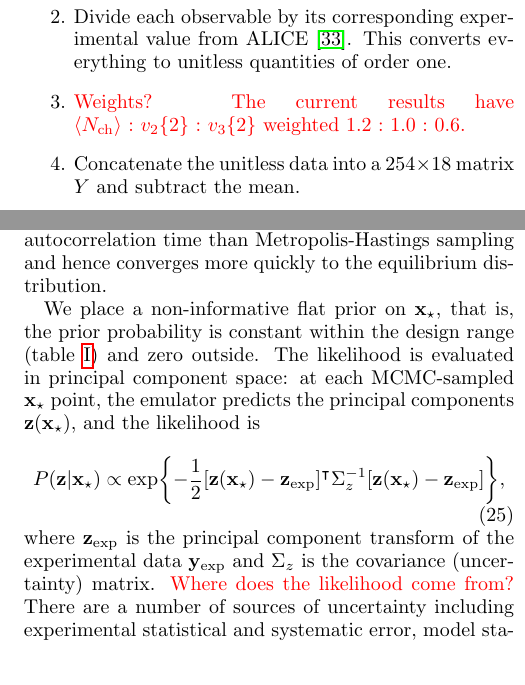
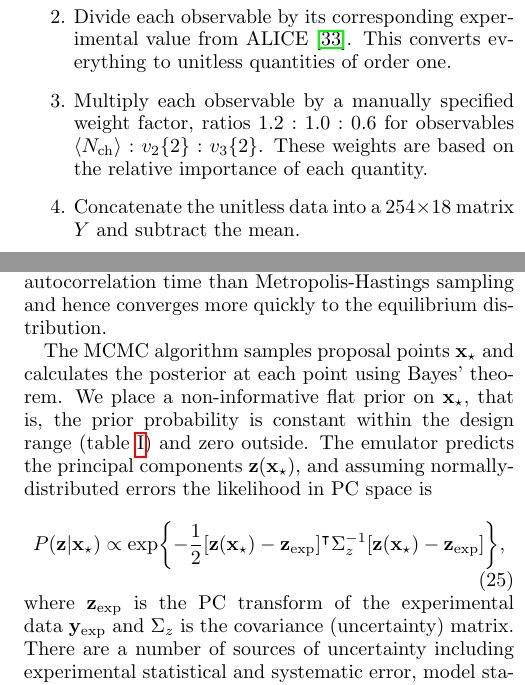
Before and after one commit to jbernhard/mtd-paper, a LaTeX paper (mtd.tex): two parts of the columns of pages 6 and 7 of 10, joined at a grey line, cut so that both start at the same text. Compiled offline with pdfLaTeX.

Commit message:
Take care of a few to-do items.

```diff
--- a/mtd.tex
+++ b/mtd.tex
@@ -449,7 +449,8 @@ For the present event-by-event model we perform the following steps:
     While the flow cumulants are approximately normal without modification, we take the square root of multiplicity $\sqrt{\avg\nch}$ to obtain a normal distribution.
   \item Divide each observable by its corresponding experimental value from ALICE \cite{Abelev:2014mda}.
     This converts everything to unitless quantities of order one.
-  \item \todo{Weights?  The current results have $\avg\nch$~:~$\vnk 2 2$~:~$\vnk 3 2$ weighted 1.2~:~1.0~:~0.6.}
+  \item Multiply each observable by a manually specified weight factor, ratios 1.2~:~1.0~:~0.6 for observables $\avg\nch$~:~$\vnk 2 2$~:~$\vnk 3 2$.
+    These weights are based on the relative importance of each quantity.
   \item Concatenate the unitless data into a $254 \times 18$ matrix $Y$ and subtract the mean.
   \item Calculate the PC transformed data $Z$ using $q = 5$ PCs, which accounts for over 99\% of the variance as shown in FIG.~\ref{fig:pc_var}.
 \end{enumerate}
@@ -544,15 +544,14 @@ For a large number of steps the samples of the random walk equilibrate to the po
 We use the affine-invariant ensemble sampler for MCMC \cite{Goodman:2010en,FM:2013mc}, an alternative algorithm which uses a large ensemble of interdependent walkers.
 Ensemble sampling notably has a much shorter autocorrelation time than Metropolis-Hastings sampling and hence converges  more quickly to the equilibrium distribution.
 
+The MCMC algorithm samples proposal points $\xs$ and calculates the posterior at each point using Bayes' theorem.
 We place a non-informative flat prior on $\xs$, that is, the prior probability is constant within the design range (table~\ref{tab:design}) and zero outside.
-The likelihood is evaluated in principal component space:
-at each MCMC-sampled $\xs$ point, the emulator predicts the principal components $\z(\xs)$, and the likelihood is
+The emulator predicts the principal components $\z(\xs)$, and assuming normally-distributed errors the likelihood in PC space is
 \begin{equation}
   P(\z|\xs) \propto \exp\biggl\{ -\frac{1}{2} [\z(\xs) - \zexp]\tran \Sigma_z^{-1} [\z(\xs) - \zexp] \biggr\},
   \label{eq:likelihood}
 \end{equation}
-where $\zexp$ is the principal component transform of the experimental data $\yexp$ and $\Sigma_z$ is the covariance (uncertainty) matrix.
-\todo{Where does the likelihood come from?}
+where $\zexp$ is the PC transform of the experimental data $\yexp$ and $\Sigma_z$ is the covariance (uncertainty) matrix.
 There are a number of sources of uncertainty including experimental statistical and systematic error, model statistical and systematic error, and emulator uncertainty.
 In the present study, we do not attempt to precisely account for each contribution, for this would inevitably require dubious assumptions about systematic error correlations and the unknown error of the model.
 We assume a simple fractional error on the principal components, i.e.\ the covariance matrix is
```
Also changed, not shown: mtd.tex (1 more changed lines).
